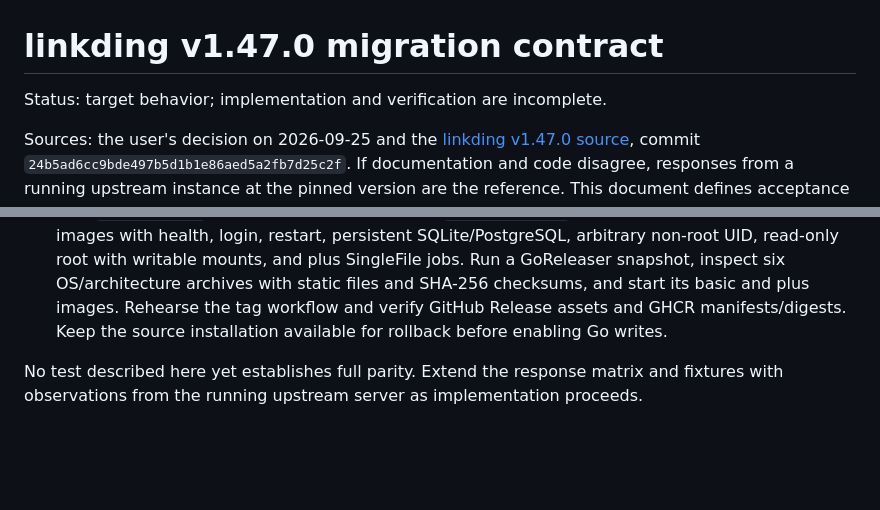
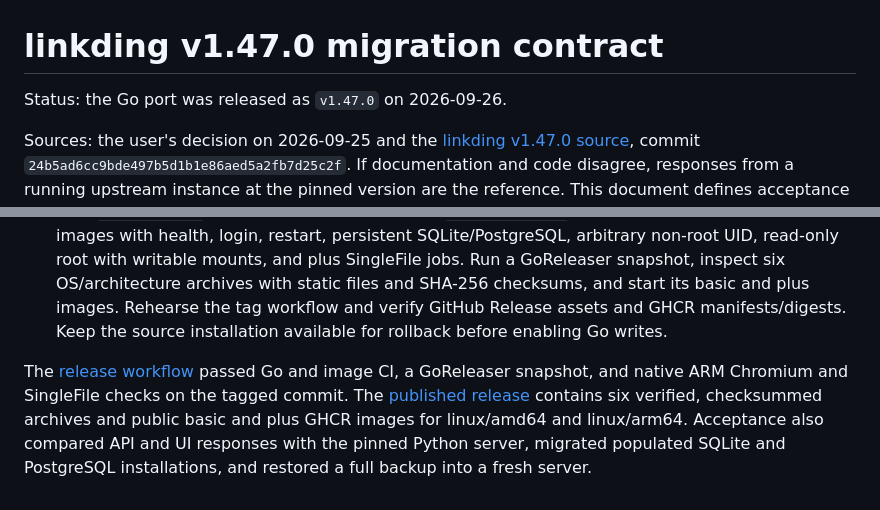
Before and after one commit to juev/linkding, a Markdown page: docs/specs/linkding-parity.md, 2 parts joined by grey strips. Drawn GitHub-style; blank space fills up the shorter version.

Commit message:
docs(spec): record v1.47.0 release acceptance
Update the parity contract's status after the GoReleaser release and
summarize the verified archives, images, and acceptance checks.

```diff
--- a/docs/specs/linkding-parity.md
+++ b/docs/specs/linkding-parity.md
@@ -1,6 +1,6 @@
 # linkding v1.47.0 migration contract
 
-Status: target behavior; implementation and verification are incomplete.
+Status: the Go port was released as `v1.47.0` on 2026-09-26.
 
 Sources: the user's decision on 2026-09-25 and the [linkding v1.47.0 source](https://github.com/sissbruecker/linkding/tree/v1.47.0), commit `24b5ad6cc9bde497b5d1b1e86aed5a2fb7d25c2f`. If documentation and code disagree, responses from a running upstream instance at the pinned version are the reference. This document defines acceptance criteria for one complete release, not a sequence of partial releases.
 
@@ -50,4 +50,4 @@ Upstream SQLite uses ICU for Unicode `lower()`, `LIKE`, and sorting. The pure Go
 - R7: open every UI route on desktop and mobile, submit forms, and use keyboard actions. Compare DOM, Turbo responses, and screenshots against the original server with fixed data. Check Admin pages with English and Russian request languages and a language cookie that overrides the request header.
 - R8–R9: migrate populated SQLite and PostgreSQL installations while the Python server is stopped. Compare counts, IDs, relationships, hashes, files, login, and tokens. Start both container variants with `CGO_ENABLED=0`; verify the previous URL and `LD_CONTEXT_PATH`. Test linux/amd64 and linux/arm64 images with health, login, restart, persistent SQLite/PostgreSQL, arbitrary non-root UID, read-only root with writable mounts, and plus SingleFile jobs. Run a GoReleaser snapshot, inspect six OS/architecture archives with static files and SHA-256 checksums, and start its basic and plus images. Rehearse the tag workflow and verify GitHub Release assets and GHCR manifests/digests. Keep the source installation available for rollback before enabling Go writes.
 
-No test described here yet establishes full parity. Extend the response matrix and fixtures with observations from the running upstream server as implementation proceeds.
+The [release workflow](../../.github/workflows/release.yml) passed Go and image CI, a GoReleaser snapshot, and native ARM Chromium and SingleFile checks on the tagged commit. The [published release](https://github.com/juev/linkding/releases/tag/v1.47.0) contains six verified, checksummed archives and public basic and plus GHCR images for linux/amd64 and linux/arm64. Acceptance also compared API and UI responses with the pinned Python server, migrated populated SQLite and PostgreSQL installations, and restored a full backup into a fresh server.
```
